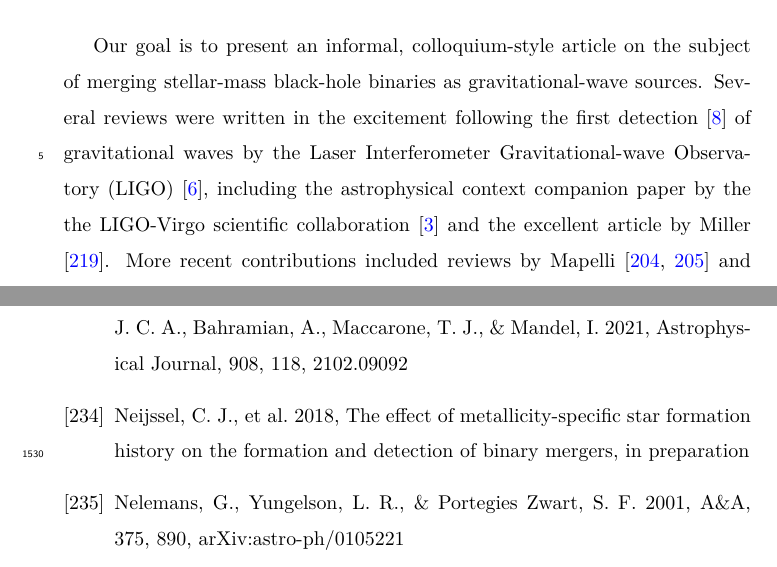
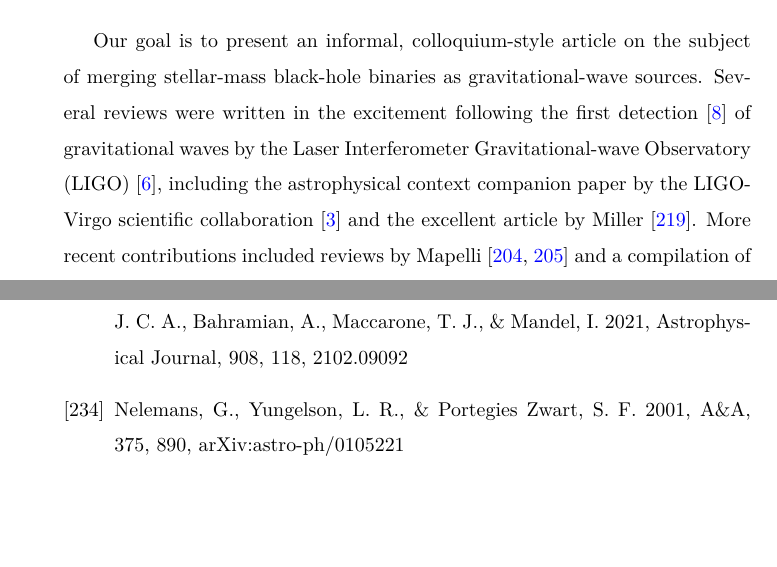
Before and after one commit to ilyamandel/RMP-BBH, a LaTeX paper (RMPreview.tex): two parts of pages 1 and 62 of 70, joined at a grey line, cut so that both start at the same text, the shorter picture padded with empty space. Compiled offline with pdfLaTeX.

```diff
--- a/RMPreview.tex
+++ b/RMPreview.tex
@@ -9,9 +9,9 @@
 
 \documentclass[review]{elsarticle}
 
-\usepackage{lineno,hyperref}
-\modulolinenumbers[5]
-
+%\usepackage{lineno,hyperref}
+%\modulolinenumbers[5]
+\usepackage{hyperref}
 
 \journal{Physics Reports}
 %\usepackage[authoryear,longnamesfirst]{natbib}
@@ -128,11 +128,11 @@
 
 \end{frontmatter}
 
-\linenumbers
+%\linenumbers
 
 \section{Introduction}
 
-Our goal is to present an informal, colloquium-style article on the subject of merging stellar-mass black-hole binaries as gravitational-wave sources. Several reviews were written in the excitement following the first detection \citep{GW150914} of gravitational waves by the Laser Interferometer Gravitational-wave Observatory (LIGO) \citep{GW150914:detectors}, including the astrophysical context companion paper by the the LIGO-Virgo scientific collaboration \citep{GW150914:astro} and the excellent article by \citet{Miller:2016}.  More recent contributions included reviews by \citet{Mapelli:2018,Mapelli:2021} and a compilation of compact binary merger rate measurements and predictions by \citet{MandelBroekgaarden:2021}. However, it is challenging to formally review a field that is both rapidly evolving and still very much in its infancy.  With around 70 detections of gravitational waves from merging black holes \citep{BBH:O1,BBH:O2,Venumadhav:2020,GWTC2,Abbott:2021-GWTC-2-1,GWTC3,Nitz:2021-4OGC,Olsen:2022}, along with two from merging neutron stars \citep{GW170817, GW190425} and two from mergers of neutron stars with black holes \citep{GW200105}, we are only beginning to explore the population of merging compact-object binaries.  The understanding of the formation channels for these sources is evolving with each new data release.
+Our goal is to present an informal, colloquium-style article on the subject of merging stellar-mass black-hole binaries as gravitational-wave sources. Several reviews were written in the excitement following the first detection \citep{GW150914} of gravitational waves by the Laser Interferometer Gravitational-wave Observatory (LIGO) \citep{GW150914:detectors}, including the astrophysical context companion paper by the LIGO-Virgo scientific collaboration \citep{GW150914:astro} and the excellent article by \citet{Miller:2016}.  More recent contributions included reviews by \citet{Mapelli:2018,Mapelli:2021} and a compilation of compact binary merger rate measurements and predictions by \citet{MandelBroekgaarden:2021}. However, it is challenging to formally review a field that is both rapidly evolving and still very much in its infancy.  With around 70 detections of gravitational waves from merging black holes \citep{BBH:O1,BBH:O2,Venumadhav:2020,GWTC2,Abbott:2021-GWTC-2-1,GWTC3,Nitz:2021-4OGC,Olsen:2022}, along with two from merging neutron stars \citep{GW170817, GW190425} and two from mergers of neutron stars with black holes \citep{GW200105}, we are only beginning to explore the population of merging compact-object binaries.  The understanding of the formation channels for these sources is evolving with each new data release.
 
 The full range of astrophysical questions that gravitational-wave observations will answer is itself a topic of active study and debate. For example: What can gravitational-wave observations of merging binaries tell us about the stellar and binary evolution that preceded the mergers?  Can the observations constrain the amount of mass loss and expansion experienced by massive stars? Or the stability and consequences of mass transfer, including the infamous common-envelope phase of evolution? Or the amount of mass fallback during supernova explosions, or the kicks that supernovae impart to compact objects? Does the redshift distribution of merging compact objects contain an imprint of the star formation history of the Universe?  Can we use these mergers to probe dynamics in dense stellar environments such as globular clusters? The answers to these important and exciting questions may also in turn influence our understanding of topics as diverse as reionisation and heavy-element nucleosynthesis.
 
```
Also changed, not shown: RMPreview.tex (2 more changed lines).
